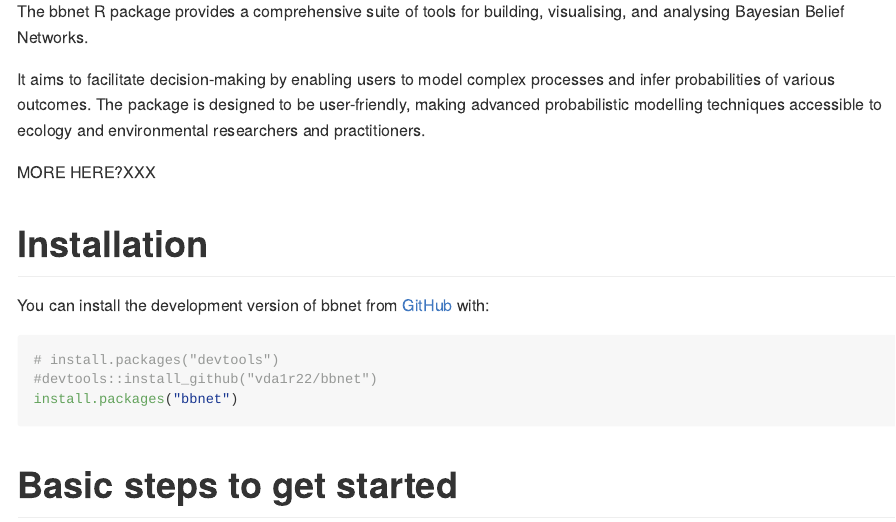
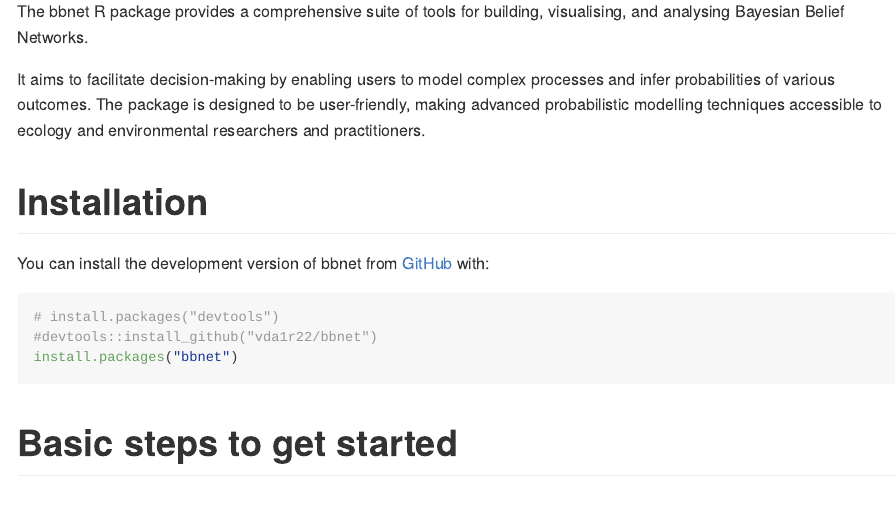
Before and after one commit to vda1r22/bbnet, an R Markdown document (README.Rmd): the page in a window 1100 px wide, from 840 px down. The pictures show the output file README.md that the author committed with the source, drawn offline in the style of GitHub; long lines of code are wrapped; badge pictures from the web are left out.

Commit message:
May 2024

```diff
--- a/README.Rmd
+++ b/README.Rmd
@@ -37,7 +37,6 @@
 
 It aims to facilitate decision-making by enabling users to model complex processes and infer probabilities of various outcomes. The package is designed to be user-friendly, making advanced probabilistic modelling techniques accessible to ecology and environmental researchers and practitioners.
 
-MORE HERE?XXX
 
 # Installation
 
```
Also changed, not shown: README.md, 4 other files.
